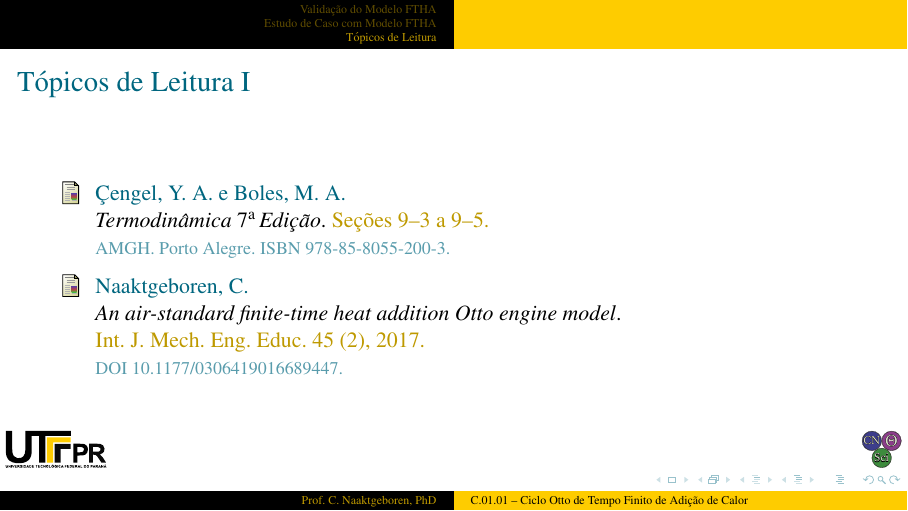
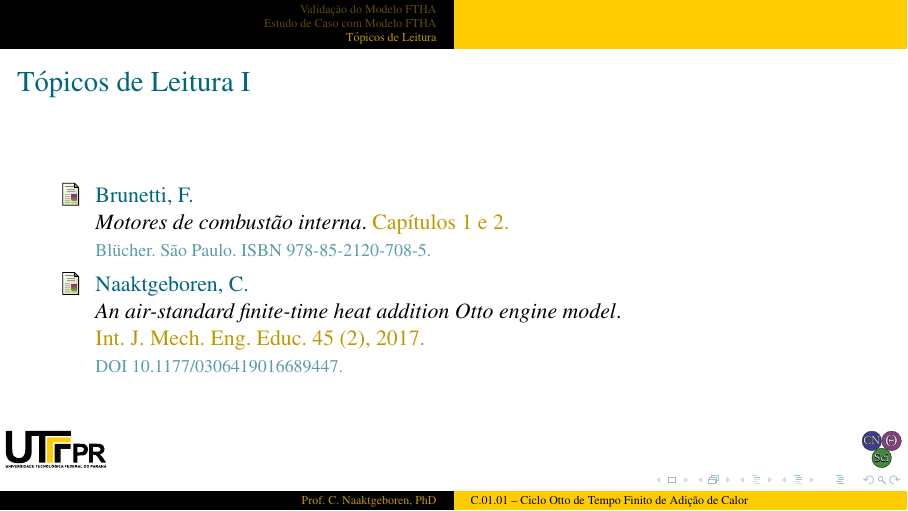
Before and after one commit to CNThermSci/ApplThermSci, LaTeX slides (ApplEngTherm/Part-C-Simulations/01-PureSubstance/01-FTHA/C0101-pt-PRES.tex, which reads ApplEngTherm/Part-C-Simulations/01-PureSubstance/01-FTHA/C0101-pt.tex): page 141 of 142. The pictures show the PDF file ApplEngTherm/Part-C-Simulations/01-PureSubstance/01-FTHA/C0101-pt-PRES.pdf that the author committed with the source.

Commit message:
UPD added a reference and recompiled PDFs

```diff
--- a/ApplEngTherm/Part-C-Simulations/01-PureSubstance/01-FTHA/C0101-pt.tex
+++ b/ApplEngTherm/Part-C-Simulations/01-PureSubstance/01-FTHA/C0101-pt.tex
@@ -718,14 +718,14 @@
 
     %------------------------------------------------------------------------------------------
     \begin{frame}[allowframebreaks]{Tópicos de Leitura}
-        \begin{thebibliography}{Çengel, Y.~A., 2013}
-            \bibitem[Çengel, Y.~A., 2013]{2013-CengelYA+BolesMA-AMGH}
-                Çengel, Y.~A. e Boles, M.~A.
+        \begin{thebibliography}{Brunetti, F., 2012}
+            \bibitem[Brunetti, F., 2012]{2012-BrunettiF-Blucher}
+                Brunetti, F.
                 \newblock{%
-                    {\em Termodinâmica $7^\mathrm{a}\!$ Edição\/}.
-                    \alert{Seções~9--3 a 9--5.}
+                    {\em Motores de combustão interna\/}.
+                    \alert{Capítulos 1 e 2.}
                 }
-                \newblock{\footnotesize AMGH. Porto Alegre. ISBN 978-85-8055-200-3.}
+                \newblock{\footnotesize Blücher. São Paulo. ISBN 978-85-2120-708-5.}
             \bibitem[Naaktgeboren, C., 2016]{2017-NaaktgeborenC-IntJMechEngEduc}
                 Naaktgeboren, C.
                 \newblock{%
```
Also changed, not shown: ApplEngTherm/Part-C-Simulations/01-PureSubstance/01-FTHA/C0101-pt-HOUT.pdf, ApplEngTherm/Part-C-Simulations/01-PureSubstance/01-FTHA/C0101-pt-PRES.pdf.
